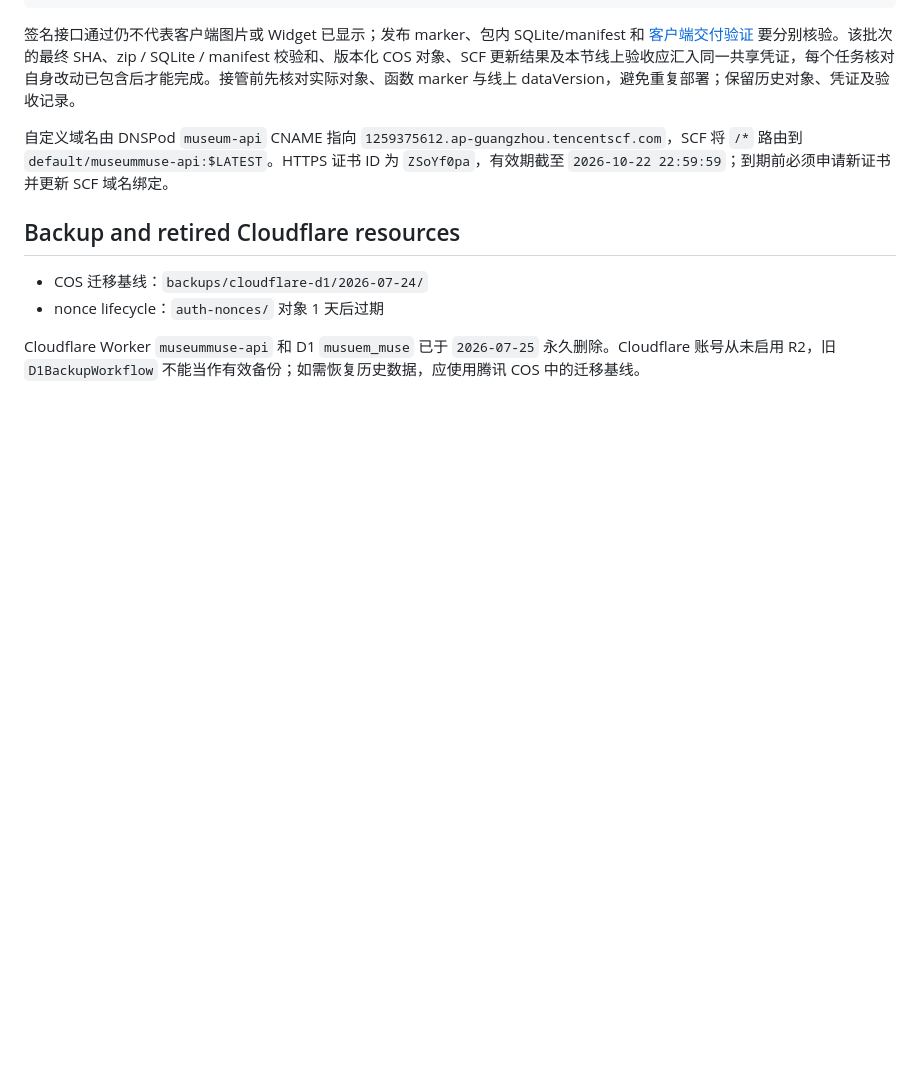
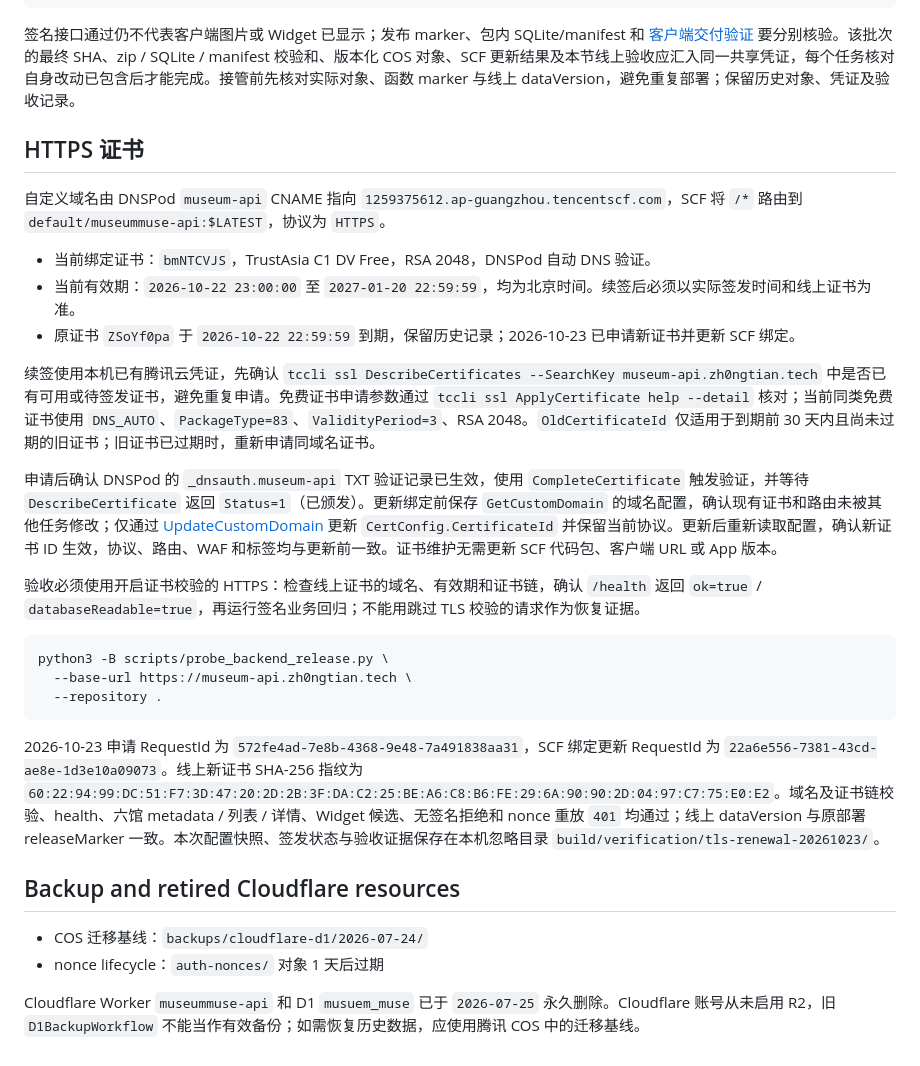
Before and after one commit to zh0ngtian/DailyMusuem, a Markdown page: server/tencent_scf/README.md, the part around the change. Rendered like a GitHub page; blank space fills up the shorter version.

Commit message:
续签正式 API HTTPS 证书并更新运维记录

````diff
--- a/server/tencent_scf/README.md
+++ b/server/tencent_scf/README.md
@@ -95,7 +95,27 @@ PYTHON
 
 签名接口通过仍不代表客户端图片或 Widget 已显示；发布 marker、包内 SQLite/manifest 和 [客户端交付验证](../../docs/verification-and-delivery.md) 要分别核验。该批次的最终 SHA、zip / SQLite / manifest 校验和、版本化 COS 对象、SCF 更新结果及本节线上验收应汇入同一共享凭证，每个任务核对自身改动已包含后才能完成。接管前先核对实际对象、函数 marker 与线上 dataVersion，避免重复部署；保留历史对象、凭证及验收记录。
 
-自定义域名由 DNSPod `museum-api` CNAME 指向 `1259375612.ap-guangzhou.tencentscf.com`，SCF 将 `/*` 路由到 `default/museummuse-api:$LATEST`。HTTPS 证书 ID 为 `ZSoYf0pa`，有效期截至 `2026-10-22 22:59:59`；到期前必须申请新证书并更新 SCF 域名绑定。
+## HTTPS 证书
+
+自定义域名由 DNSPod `museum-api` CNAME 指向 `1259375612.ap-guangzhou.tencentscf.com`，SCF 将 `/*` 路由到 `default/museummuse-api:$LATEST`，协议为 `HTTPS`。
+
+- 当前绑定证书：`bmNTCVJS`，TrustAsia C1 DV Free，RSA 2048，DNSPod 自动 DNS 验证。
+- 当前有效期：`2026-10-22 23:00:00` 至 `2027-01-20 22:59:59`，均为北京时间。续签后必须以实际签发时间和线上证书为准。
+- 原证书 `ZSoYf0pa` 于 `2026-10-22 22:59:59` 到期，保留历史记录；2026-10-23 已申请新证书并更新 SCF 绑定。
+
+续签使用本机已有腾讯云凭证，先确认 `tccli ssl DescribeCertificates --SearchKey museum-api.zh0ngtian.tech` 中是否已有可用或待签发证书，避免重复申请。免费证书申请参数通过 `tccli ssl ApplyCertificate help --detail` 核对；当前同类免费证书使用 `DNS_AUTO`、`PackageType=83`、`ValidityPeriod=3`、RSA 2048。`OldCertificateId` 仅适用于到期前 30 天内且尚未过期的旧证书；旧证书已过期时，重新申请同域名证书。
+
+申请后确认 DNSPod 的 `_dnsauth.museum-api` TXT 验证记录已生效，使用 `CompleteCertificate` 触发验证，并等待 `DescribeCertificate` 返回 `Status=1`（已颁发）。更新绑定前保存 `GetCustomDomain` 的域名配置，确认现有证书和路由未被其他任务修改；仅通过 [UpdateCustomDomain](https://cloud.tencent.com/document/api/583/111922) 更新 `CertConfig.CertificateId` 并保留当前协议。更新后重新读取配置，确认新证书 ID 生效，协议、路由、WAF 和标签均与更新前一致。证书维护无需更新 SCF 代码包、客户端 URL 或 App 版本。
+
+验收必须使用开启证书校验的 HTTPS：检查线上证书的域名、有效期和证书链，确认 `/health` 返回 `ok=true` / `databaseReadable=true`，再运行签名业务回归；不能用跳过 TLS 校验的请求作为恢复证据。
+
+```bash
+python3 -B scripts/probe_backend_release.py \
+  --base-url https://museum-api.zh0ngtian.tech \
+  --repository .
+```
+
+2026-10-23 申请 RequestId 为 `572fe4ad-7e8b-4368-9e48-7a491838aa31`，SCF 绑定更新 RequestId 为 `22a6e556-7381-43cd-ae8e-1d3e10a09073`。线上新证书 SHA-256 指纹为 `60:22:94:99:DC:51:F7:3D:47:20:2D:2B:3F:DA:C2:25:BE:A6:C8:B6:FE:29:6A:90:90:2D:04:97:C7:75:E0:E2`。域名及证书链校验、health、六馆 metadata / 列表 / 详情、Widget 候选、无签名拒绝和 nonce 重放 `401` 均通过；线上 dataVersion 与原部署 releaseMarker 一致。本次配置快照、签发状态与验收证据保存在本机忽略目录 `build/verification/tls-renewal-20261023/`。
 
 ## Backup and retired Cloudflare resources
 
````
Also changed, not shown: AGENTS.md (+1 -1 lines), docs/data-ingestion-contract.md (+1 -1 lines).
